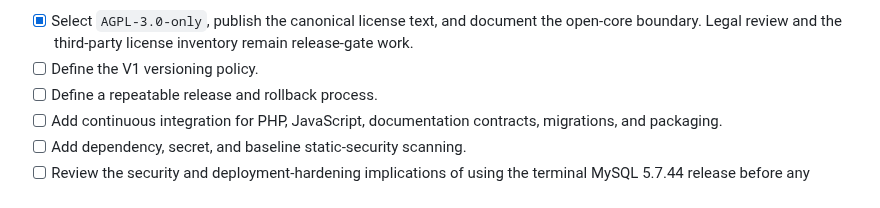
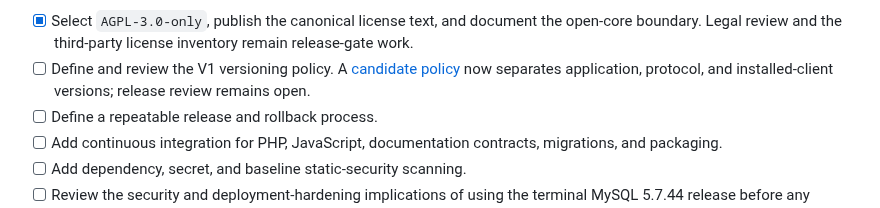
Before and after one commit to jybanez/syndicatum, a Markdown page: docs/v1-commercial-viability-implementation-checklist.md, the part around the change. Drawn GitHub-style.

Commit message:
Propose V1 application release and compatibility policy

```diff
--- a/docs/v1-commercial-viability-implementation-checklist.md
+++ b/docs/v1-commercial-viability-implementation-checklist.md
@@ -150,7 +150,9 @@ local defaults alone are insufficient.
 - [x] Select `AGPL-3.0-only`, publish the canonical license text, and document
       the open-core boundary. Legal review and the third-party license inventory
       remain release-gate work.
-- [ ] Define the V1 versioning policy.
+- [ ] Define and review the V1 versioning policy. A
+      [candidate policy](v1-release-policy.md) now separates application,
+      protocol, and installed-client versions; release review remains open.
 - [ ] Define a repeatable release and rollback process.
 - [ ] Add continuous integration for PHP, JavaScript, documentation contracts,
       migrations, and packaging.
```
Also changed, not shown: docs/v1-release-policy.md (added, +63 -0 lines).
